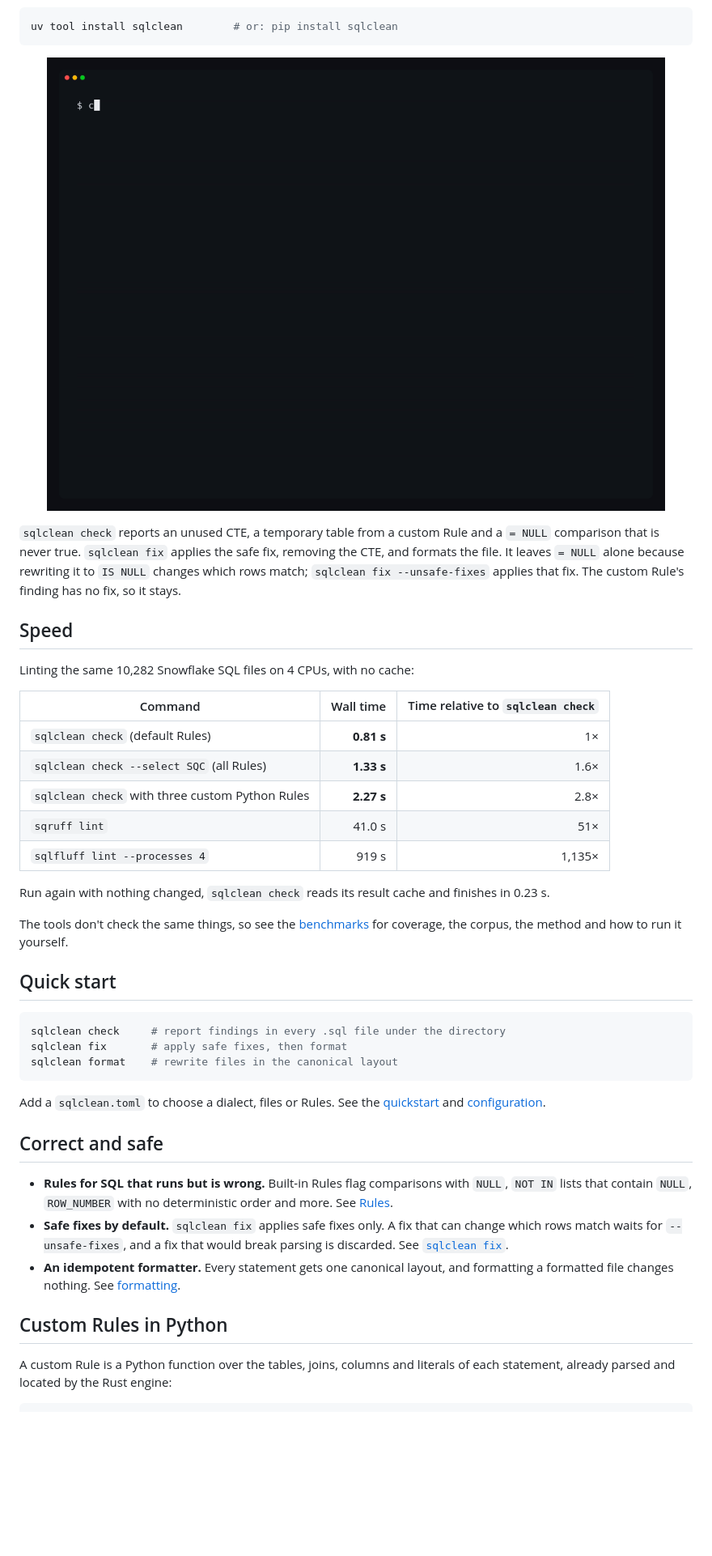
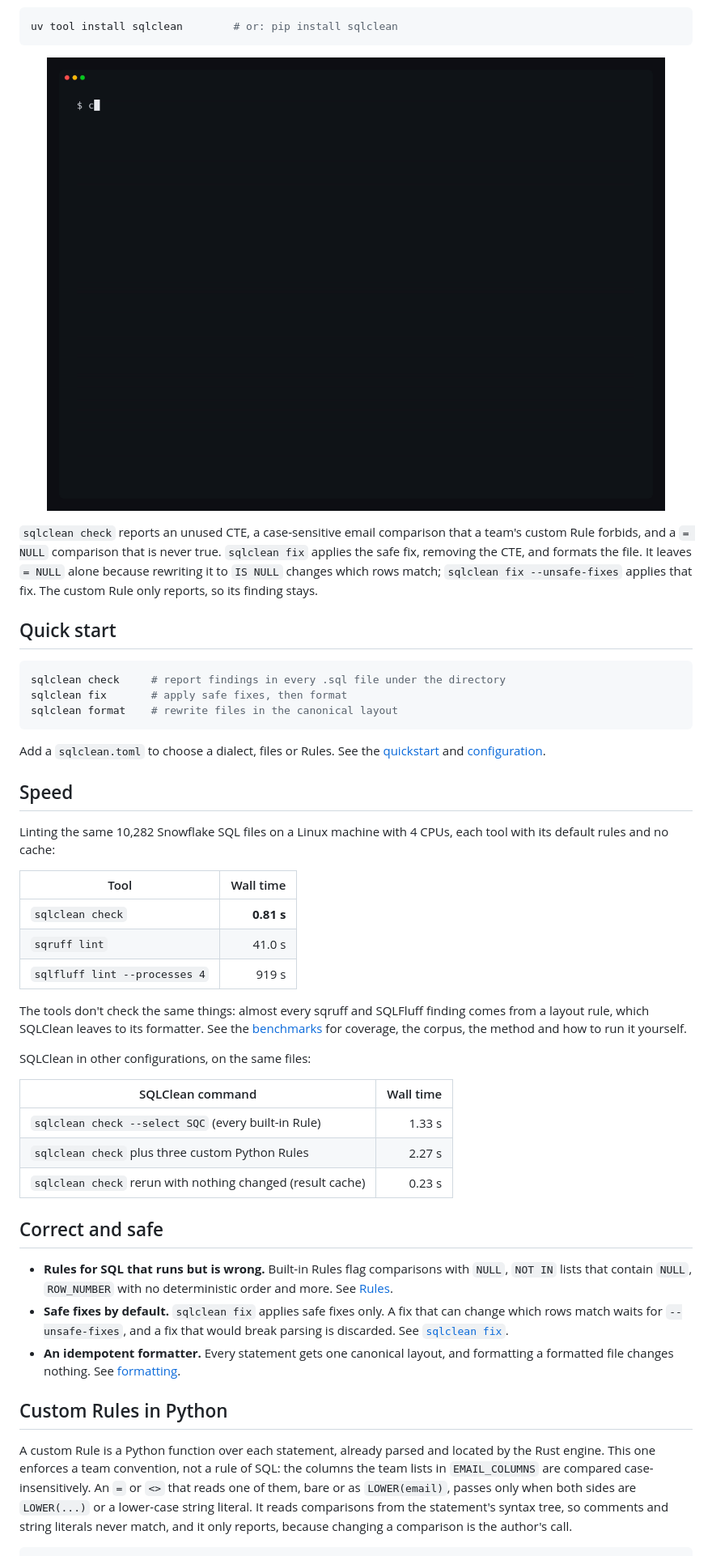
Before and after one commit to sqlstack-io/sqlclean, a Markdown page: README.md, the part around one of its changes. Shown at 81% size. GitHub-like rendering; pictures changed too: .github/demos/check-fix.gif; blank space fills up the shorter version.

````diff
--- a/README.md
+++ b/README.md
@@ -30,27 +30,10 @@ uv tool install sqlclean        # or: pip install sqlclean
 </p>
 
-`sqlclean check` reports an unused CTE, a temporary table from a custom Rule and a `= NULL`
-comparison that is never true. `sqlclean fix` applies the safe fix, removing the CTE, and formats
-the file. It leaves `= NULL` alone because rewriting it to `IS NULL` changes which rows match;
-`sqlclean fix --unsafe-fixes` applies that fix. The custom Rule's finding has no fix, so it stays.
-
-## Speed
-
-Linting the same 10,282 Snowflake SQL files on 4 CPUs, with no cache:
-
-| Command | Wall time | Time relative to `sqlclean check` |
-|---|---:|---:|
-| `sqlclean check` (default Rules) | **0.81 s** | 1× |
-| `sqlclean check --select SQC` (all Rules) | **1.33 s** | 1.6× |
-| `sqlclean check` with three custom Python Rules | **2.27 s** | 2.8× |
-| `sqruff lint` | 41.0 s | 51× |
-| `sqlfluff lint --processes 4` | 919 s | 1,135× |
-
-Run again with nothing changed, `sqlclean check` reads its result cache and finishes in 0.23 s.
-
-The tools don't check the same things, so see the
-[benchmarks](https://sqlclean.io/docs/benchmarks/) for coverage, the corpus, the method and how
-to run it yourself.
+`sqlclean check` reports an unused CTE, a case-sensitive email comparison that a team's custom
+Rule forbids, and a `= NULL` comparison that is never true. `sqlclean fix` applies the safe fix,
+removing the CTE, and formats the file. It leaves `= NULL` alone because rewriting it to `IS NULL`
+changes which rows match; `sqlclean fix --unsafe-fixes` applies that fix. The custom Rule only
+reports, so its finding stays.
 
 ## Quick start
 
@@ -63,6 +46,30 @@ sqlclean format    # rewrite files in the canonical layout
 Add a `sqlclean.toml` to choose a dialect, files or Rules. See the
 [quickstart](https://sqlclean.io/docs/quickstart/) and
 [configuration](https://sqlclean.io/docs/configuration/).
+
+## Speed
+
+Linting the same 10,282 Snowflake SQL files on a Linux machine with 4 CPUs, each tool with its
+default rules and no cache:
+
+| Tool | Wall time |
+|---|---:|
+| `sqlclean check` | **0.81 s** |
+| `sqruff lint` | 41.0 s |
+| `sqlfluff lint --processes 4` | 919 s |
+
+The tools don't check the same things: almost every sqruff and SQLFluff finding comes from a
+layout rule, which SQLClean leaves to its formatter. See the
+[benchmarks](https://sqlclean.io/docs/benchmarks/) for coverage, the corpus, the method and how
+to run it yourself.
+
+SQLClean in other configurations, on the same files:
+
+| SQLClean command | Wall time |
+|---|---:|
+| `sqlclean check --select SQC` (every built-in Rule) | 1.33 s |
+| `sqlclean check` plus three custom Python Rules | 2.27 s |
+| `sqlclean check` rerun with nothing changed (result cache) | 0.23 s |
 
 ## Correct and safe
 
@@ -77,7 +84,11 @@ Add a `sqlclean.toml` to choose a dialect, files or Rules. See the
 
 ## Custom Rules in Python
 
-A custom Rule is a Python function over the tables, joins, columns and literals of each
-statement, already parsed and located by the Rust engine:
+A custom Rule is a Python function over each statement, already parsed and located by the Rust
+engine. This one enforces a team convention, not a rule of SQL: the columns the team lists in
+`EMAIL_COLUMNS` are compared case-insensitively. An `=` or `<>` that reads one of them, bare or as
+`LOWER(email)`, passes only when both sides are `LOWER(...)` or a lower-case string literal. It
+reads comparisons from the statement's syntax tree, so comments and string literals never match,
+and it only reports, because changing a comparison is the author's call.
 
 ```python
````
Also changed, not shown: other parts of README.md (+36 -11 lines), website/recordings/README.md (+2 -0 lines), 8 other files.
